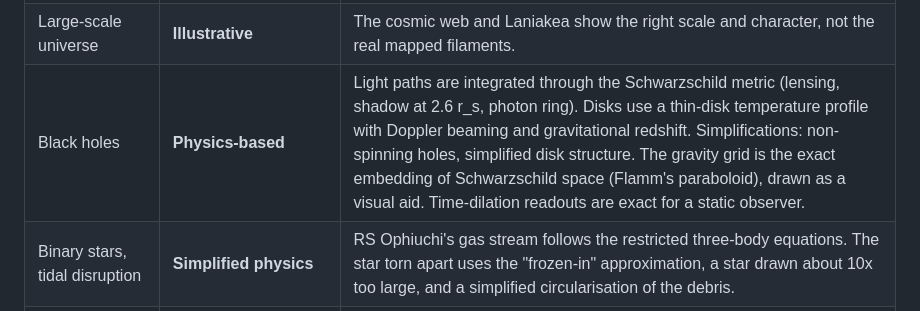
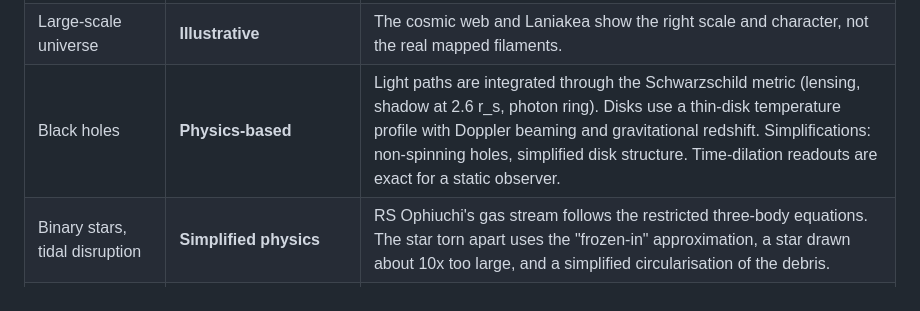
Before and after one commit to eshin087/gcdatlas, a Markdown page: docs/ACCURACY.md, the part around the change. Rendered like a GitHub page.

```diff
--- a/docs/ACCURACY.md
+++ b/docs/ACCURACY.md
@@ -22,7 +22,7 @@ Suggested wording for the site or for sharing:
 | Nebulae | **Real position and size, artistic look** | Procedural volumes shaped after Hubble/JWST images (Pillars, Orion, Eagle, Helix…). Colours follow the familiar image palettes, which are themselves false-colour composites. |
 | Galaxies | **Real position, distance, size and tilt; artistic structure** | Spiral arms, bars, dust lanes and star clouds are parametric models. The Milky Way's arm layout follows current radio and Gaia models, which are still debated. |
 | Large-scale universe | **Illustrative** | The cosmic web and Laniakea show the right scale and character, not the real mapped filaments. |
-| Black holes | **Physics-based** | Light paths are integrated through the Schwarzschild metric (lensing, shadow at 2.6 r_s, photon ring). Disks use a thin-disk temperature profile with Doppler beaming and gravitational redshift. Simplifications: non-spinning holes, simplified disk structure. The gravity grid is the exact embedding of Schwarzschild space (Flamm's paraboloid), drawn as a visual aid. Time-dilation readouts are exact for a static observer. |
+| Black holes | **Physics-based** | Light paths are integrated through the Schwarzschild metric (lensing, shadow at 2.6 r_s, photon ring). Disks use a thin-disk temperature profile with Doppler beaming and gravitational redshift. Simplifications: non-spinning holes, simplified disk structure. Time-dilation readouts are exact for a static observer. |
 | Binary stars, tidal disruption | **Simplified physics** | RS Ophiuchi's gas stream follows the restricted three-body equations. The star torn apart uses the "frozen-in" approximation, a star drawn about 10x too large, and a simplified circularisation of the debris. |
 | Mergers and gravitational waves | **Illustrative** | Real masses and frequencies in the readouts; the spacetime ripples are exaggerated by an enormous factor to be visible. |
 | Time | **Sped up** | The Solar System clock defaults to 10 minutes per second; explosions, orbits and mergers are compressed. Deep-time star drift uses straight-line proper motions (valid for roughly ±100,000 years). |
```
Also changed, not shown: docs/ARCHITECTURE.md (+1 -1 lines), docs/CHANGELOG.md (+8 -0 lines).
